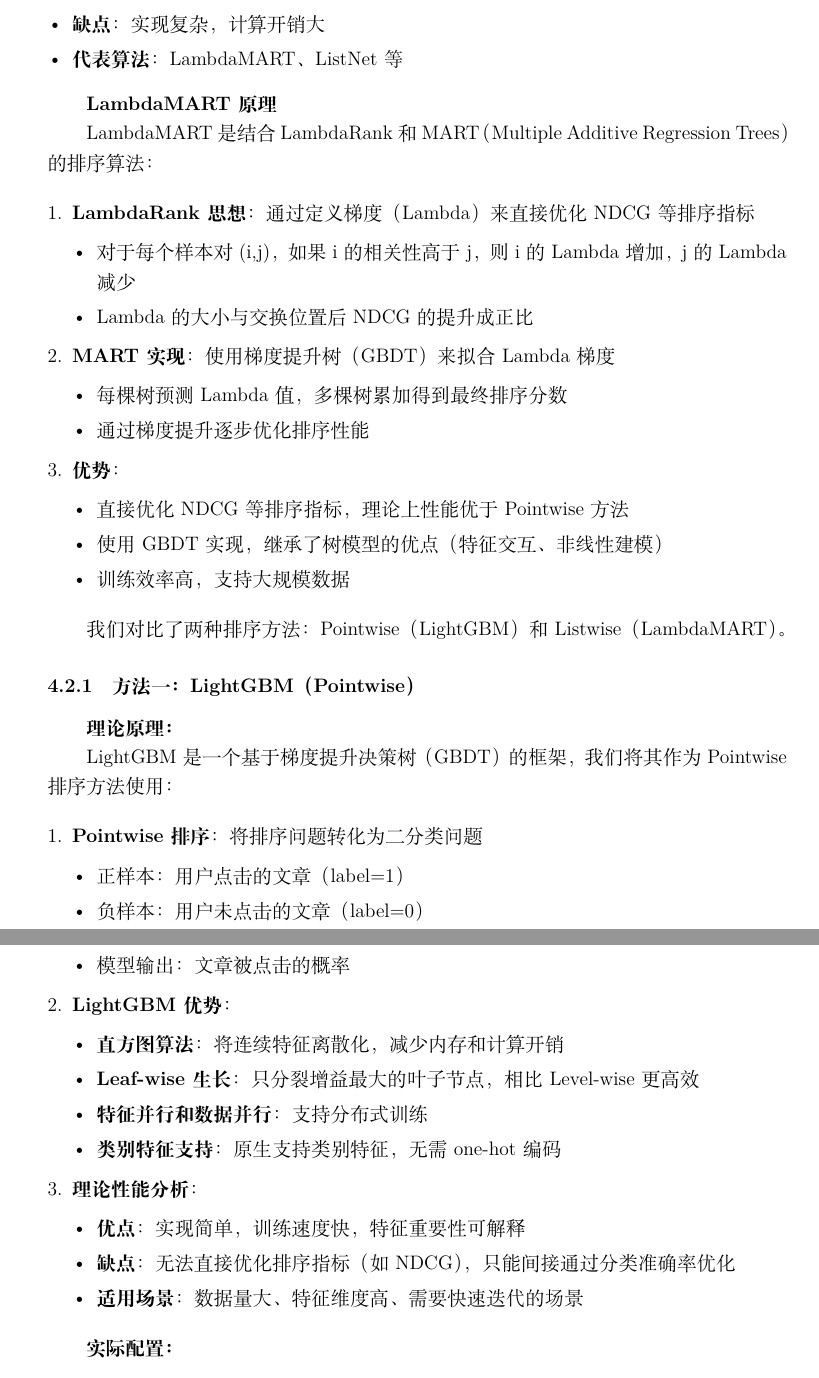
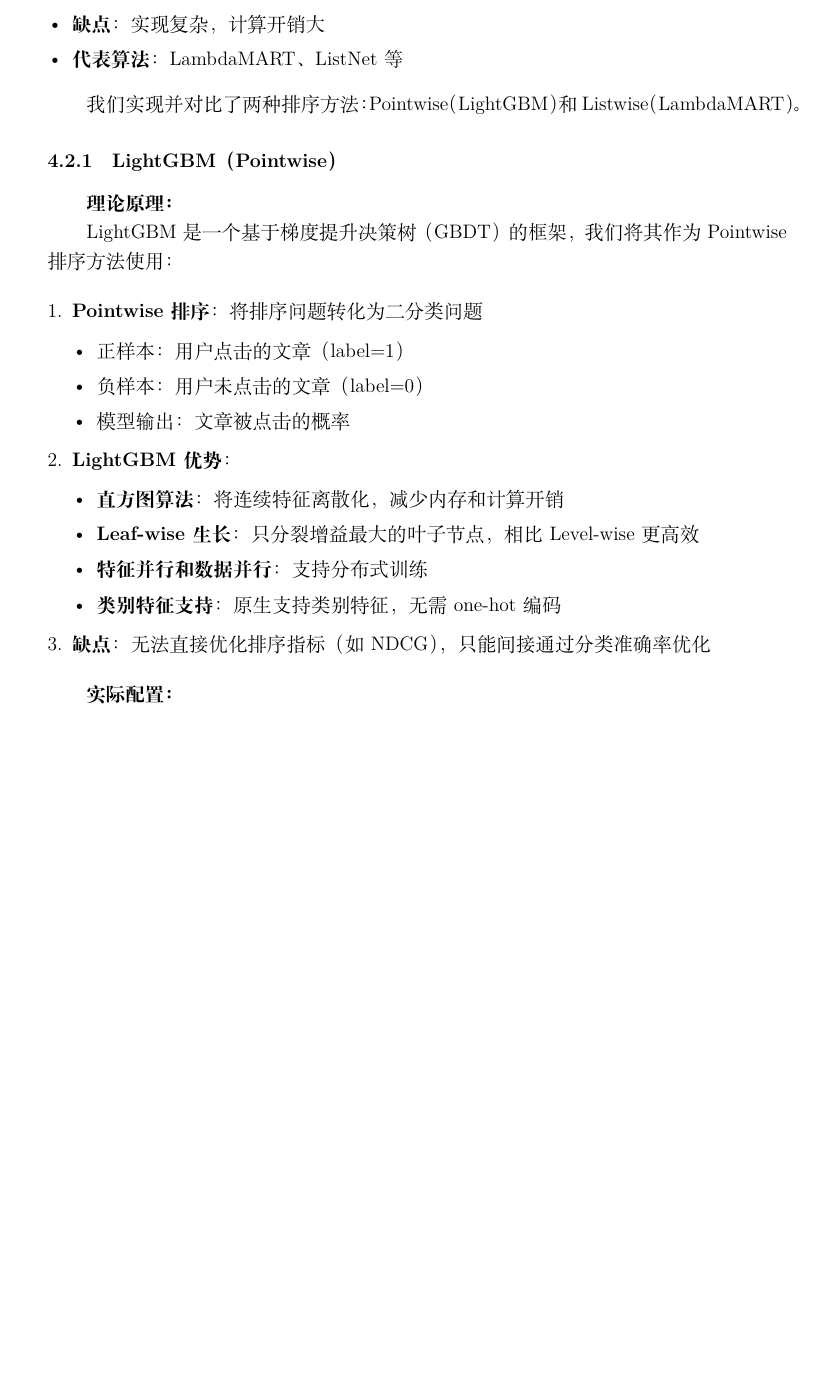
Before and after one commit to LuoHaomin/News_Cubid, a LaTeX document (report/report.tex): two parts of pages 11 and 12 of 19 before the commit and part of page 11 of 18 after it, the two joined at a grey line, cut so that both start at the same text, the shorter picture padded with empty space. Compiled offline with XeLaTeX.

Commit message:
docs: 微调latex报告

```diff
--- a/report/report.tex
+++ b/report/report.tex
@@ -414,34 +414,9 @@
 \item \textbf{代表算法}：LambdaMART、ListNet等
 \end{itemize}
 
-\textbf{LambdaMART原理}
+我们实现并对比了两种排序方法：Pointwise（LightGBM）和Listwise（LambdaMART）。
 
-LambdaMART是结合LambdaRank和MART（Multiple Additive Regression Trees）的排序算法：
-
-\begin{enumerate}
-\item \textbf{LambdaRank思想}：通过定义梯度（Lambda）来直接优化NDCG等排序指标
-  \begin{itemize}
-  \item 对于每个样本对(i,j)，如果i的相关性高于j，则i的Lambda增加，j的Lambda减少
-  \item Lambda的大小与交换位置后NDCG的提升成正比
-  \end{itemize}
-
-\item \textbf{MART实现}：使用梯度提升树（GBDT）来拟合Lambda梯度
-  \begin{itemize}
-  \item 每棵树预测Lambda值，多棵树累加得到最终排序分数
-  \item 通过梯度提升逐步优化排序性能
-  \end{itemize}
-
-\item \textbf{优势}：
-  \begin{itemize}
-  \item 直接优化NDCG等排序指标，理论上性能优于Pointwise方法
-  \item 使用GBDT实现，继承了树模型的优点（特征交互、非线性建模）
-  \item 训练效率高，支持大规模数据
-  \end{itemize}
-\end{enumerate}
-
-我们对比了两种排序方法：Pointwise（LightGBM）和Listwise（LambdaMART）。
-
-\subsubsection{方法一：LightGBM（Pointwise）}
+\subsubsection{LightGBM（Pointwise）}
 
 \textbf{理论原理：}
 
@@ -463,12 +438,9 @@
   \item \textbf{类别特征支持}：原生支持类别特征，无需one-hot编码
   \end{itemize}
 
-\item \textbf{理论性能分析}：
-  \begin{itemize}
-  \item \textbf{优点}：实现简单，训练速度快，特征重要性可解释
-  \item \textbf{缺点}：无法直接优化排序指标（如NDCG），只能间接通过分类准确率优化
-  \item \textbf{适用场景}：数据量大、特征维度高、需要快速迭代的场景
-  \end{itemize}
+
+\item \textbf{缺点}：无法直接优化排序指标（如NDCG），只能间接通过分类准确率优化
+
 \end{enumerate}
 
 \textbf{实际配置：}
```
Also changed, not shown: report/report.pdf, report/report.tex (59 more changed lines), 1 other file.
